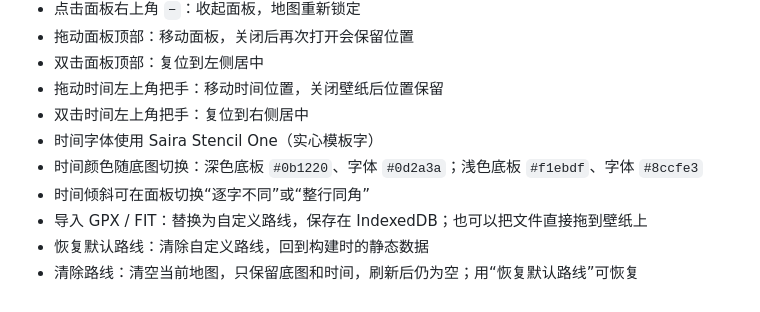
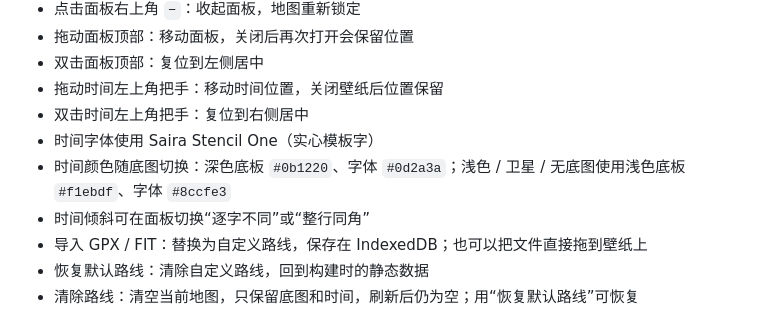
Before and after one commit to L1tton/LittonHeatmap, a Markdown page: WALLPAPER.md, the part around the change. Drawn GitHub-style.

Commit message:
Use light clock theme for satellite and no-basemap

```diff
--- a/WALLPAPER.md
+++ b/WALLPAPER.md
@@ -59,7 +59,7 @@ dist/wallpaper/wallpaper-data.js
 - 拖动时间左上角把手：移动时间位置，关闭壁纸后位置保留
 - 双击时间左上角把手：复位到右侧居中
 - 时间字体使用 Saira Stencil One（实心模板字）
-- 时间颜色随底图切换：深色底板 `#0b1220`、字体 `#0d2a3a`；浅色底板 `#f1ebdf`、字体 `#8ccfe3`
+- 时间颜色随底图切换：深色底板 `#0b1220`、字体 `#0d2a3a`；浅色 / 卫星 / 无底图使用浅色底板 `#f1ebdf`、字体 `#8ccfe3`
 - 时间倾斜可在面板切换“逐字不同”或“整行同角”
 - 导入 GPX / FIT：替换为自定义路线，保存在 IndexedDB；也可以把文件直接拖到壁纸上
 - 恢复默认路线：清除自定义路线，回到构建时的静态数据
```
